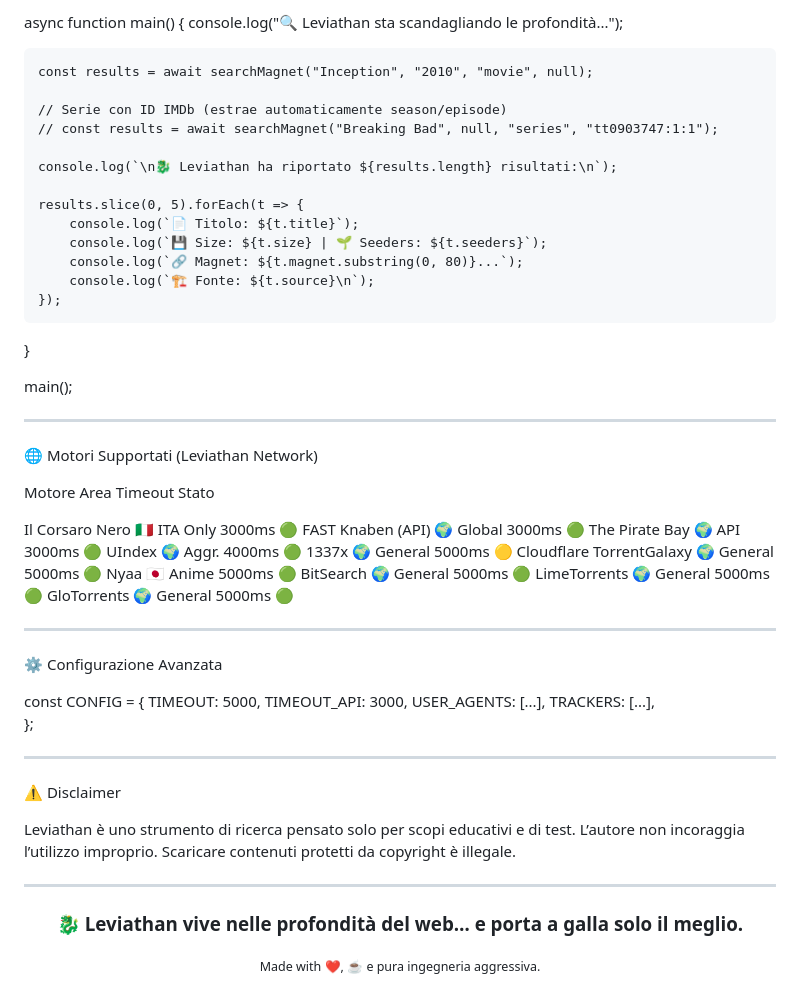
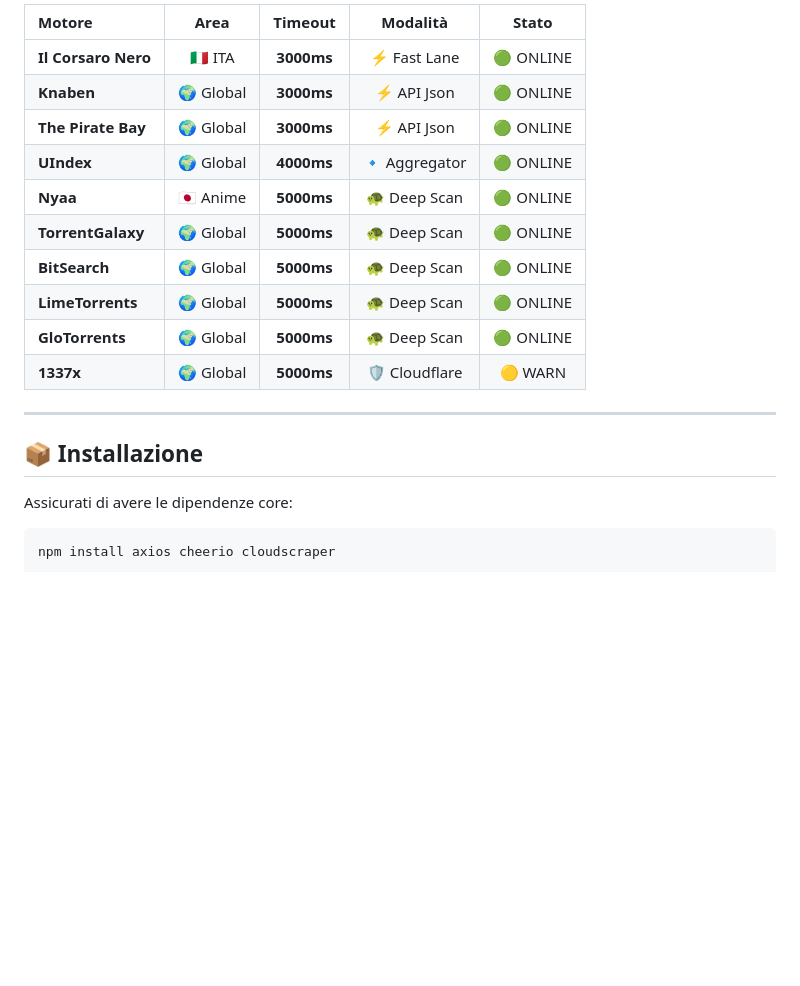
Before and after one commit to Luca123410/pro, a Markdown page: Readme.md, the part around the change printed below. GitHub-like rendering; blank space fills up the shorter version.

````diff
--- a/Readme.md
+++ b/Readme.md
@@ -112,68 +59,22 @@ const { searchMagnet } = require("./engines.js");
 
-async function main() {
-    console.log("🔍 Leviathan sta scandagliando le profondità...");
-
-    const results = await searchMagnet("Inception", "2010", "movie", null);
-
-    // Serie con ID IMDb (estrae automaticamente season/episode)
-    // const results = await searchMagnet("Breaking Bad", null, "series", "tt0903747:1:1");
-
-    console.log(`\n🐉 Leviathan ha riportato ${results.length} risultati:\n`);
-
-    results.slice(0, 5).forEach(t => {
-        console.log(`📄 Titolo: ${t.title}`);
-        console.log(`💾 Size: ${t.size} | 🌱 Seeders: ${t.seeders}`);
-        console.log(`🔗 Magnet: ${t.magnet.substring(0, 80)}...`);
-        console.log(`🏗️ Fonte: ${t.source}\n`);
-    });
-}
-
-main();
-
+| Motore | Area | Timeout | Modalità | Stato |
+| :--- | :---: | :---: | :---: | :---: |
+| **Il Corsaro Nero** | 🇮🇹 ITA | **3000ms** | ⚡ Fast Lane | 🟢 ONLINE |
+| **Knaben** | 🌍 Global | **3000ms** | ⚡ API Json | 🟢 ONLINE |
+| **The Pirate Bay** | 🌍 Global | **3000ms** | ⚡ API Json | 🟢 ONLINE |
+| **UIndex** | 🌍 Global | **4000ms** | 🔹 Aggregator | 🟢 ONLINE |
+| **Nyaa** | 🇯🇵 Anime | **5000ms** | 🐢 Deep Scan | 🟢 ONLINE |
+| **TorrentGalaxy** | 🌍 Global | **5000ms** | 🐢 Deep Scan | 🟢 ONLINE |
+| **BitSearch** | 🌍 Global | **5000ms** | 🐢 Deep Scan | 🟢 ONLINE |
+| **LimeTorrents** | 🌍 Global | **5000ms** | 🐢 Deep Scan | 🟢 ONLINE |
+| **GloTorrents** | 🌍 Global | **5000ms** | 🐢 Deep Scan | 🟢 ONLINE |
+| **1337x** | 🌍 Global | **5000ms** | 🛡️ Cloudflare | 🟡 WARN |
 
 ---
 
-🌐 Motori Supportati (Leviathan Network)
+## 📦 Installazione
 
-Motore	Area	Timeout	Stato
+Assicurati di avere le dipendenze core:
 
-Il Corsaro Nero	🇮🇹 ITA Only	3000ms	🟢 FAST
-Knaben (API)	🌍 Global	3000ms	🟢
-The Pirate Bay	🌍 API	3000ms	🟢
-UIndex	🌍 Aggr.	4000ms	🟢
-1337x	🌍 General	5000ms	🟡 Cloudflare
-TorrentGalaxy	🌍 General	5000ms	🟢
-Nyaa	🇯🇵 Anime	5000ms	🟢
-BitSearch	🌍 General	5000ms	🟢
-LimeTorrents	🌍 General	5000ms	🟢
-GloTorrents	🌍 General	5000ms	🟢
-
-
-
----
-
-⚙️ Configurazione Avanzata
-
-const CONFIG = {
-    TIMEOUT: 5000,
-    TIMEOUT_API: 3000,
-    USER_AGENTS: [...],
-    TRACKERS: [...],
-};
-
-
----
-
-⚠️ Disclaimer
-
-Leviathan è uno strumento di ricerca pensato solo per scopi educativi e di test.
-L’autore non incoraggia l’utilizzo improprio.
-Scaricare contenuti protetti da copyright è illegale.
-
-
----
-
-<div align="center">
-  <h3>🐉 Leviathan vive nelle profondità del web… e porta a galla solo il meglio.</h3>
-  <sub>Made with ❤️, ☕ e pura ingegneria aggressiva.</sub>
-</div>
+```bash
+npm install axios cheerio cloudscraper
````
Also changed, not shown: other parts of Readme.md (+41 -94 lines).
